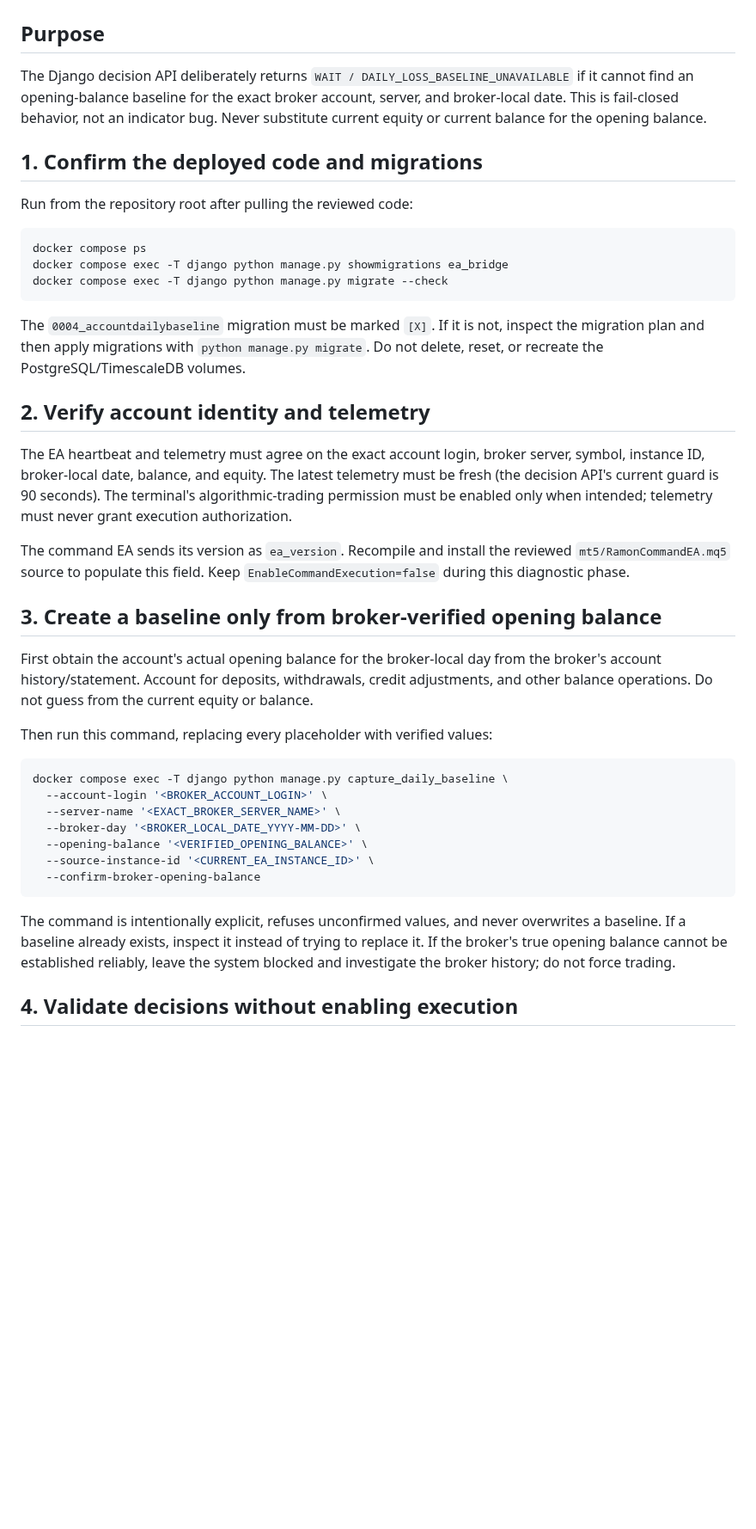
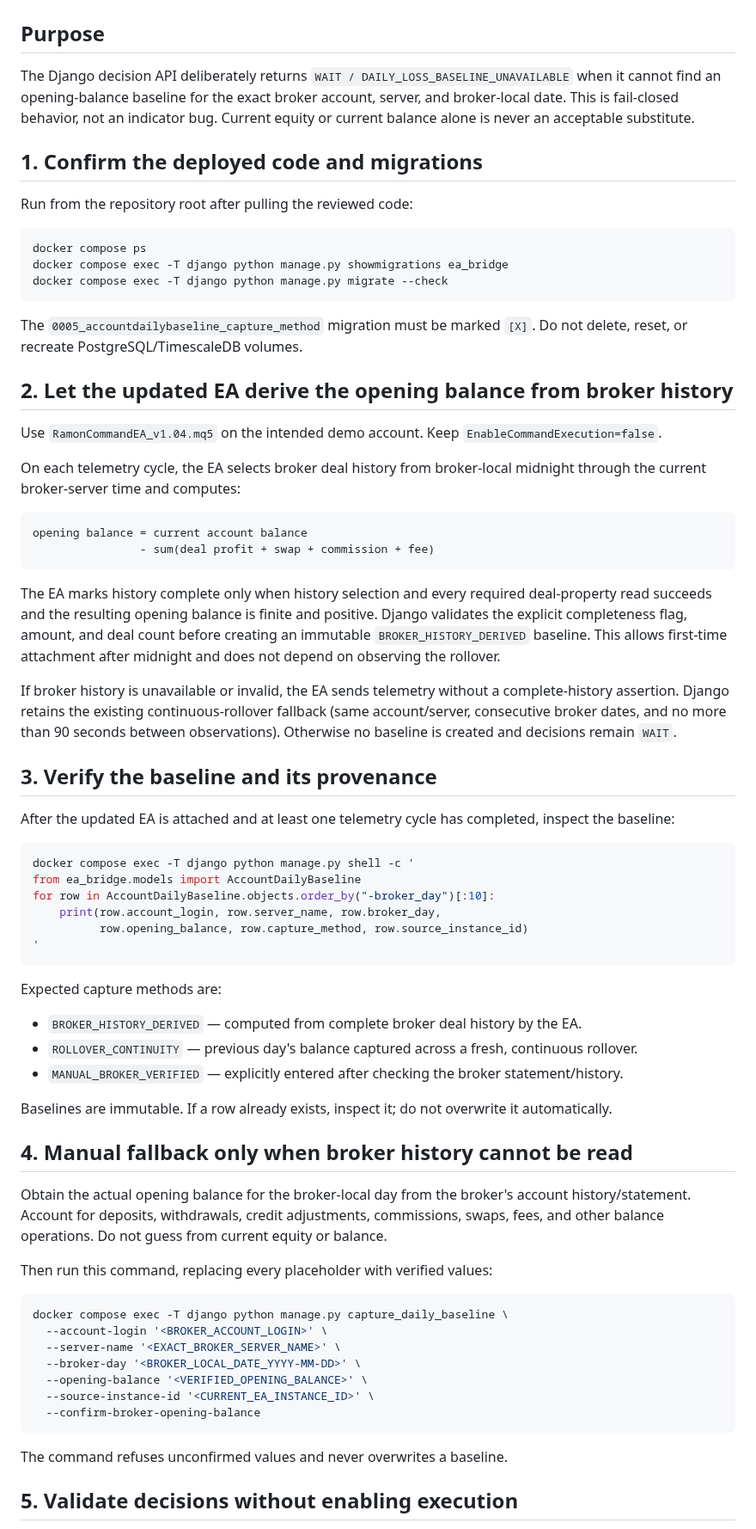
Before and after one commit to amiradmin/ramon-ai-trader, a Markdown page: docs/operations/daily-risk-baseline-recovery.md, the part around one of its changes. Shown at 86% size. Rendered like a GitHub page; blank space fills up the shorter version.

Commit message:
docs: update daily risk baseline recovery

````diff
--- a/docs/operations/daily-risk-baseline-recovery.md
+++ b/docs/operations/daily-risk-baseline-recovery.md
@@ -2,7 +2,7 @@
 
 ## Purpose
 
-The Django decision API deliberately returns `WAIT / DAILY_LOSS_BASELINE_UNAVAILABLE` if it cannot find an opening-balance baseline for the exact broker account, server, and broker-local date. This is fail-closed behavior, not an indicator bug. Never substitute current equity or current balance for the opening balance.
+The Django decision API deliberately returns `WAIT / DAILY_LOSS_BASELINE_UNAVAILABLE` when it cannot find an opening-balance baseline for the exact broker account, server, and broker-local date. This is fail-closed behavior, not an indicator bug. Current equity or current balance alone is never an acceptable substitute.
 
 ## 1. Confirm the deployed code and migrations
 
@@ -14,17 +14,47 @@ docker compose exec -T django python manage.py showmigrations ea_bridge
 docker compose exec -T django python manage.py migrate --check
 ```
 
-The `0004_accountdailybaseline` migration must be marked `[X]`. If it is not, inspect the migration plan and then apply migrations with `python manage.py migrate`. Do not delete, reset, or recreate the PostgreSQL/TimescaleDB volumes.
+The `0005_accountdailybaseline_capture_method` migration must be marked `[X]`. Do not delete, reset, or recreate PostgreSQL/TimescaleDB volumes.
 
-## 2. Verify account identity and telemetry
+## 2. Let the updated EA derive the opening balance from broker history
 
-The EA heartbeat and telemetry must agree on the exact account login, broker server, symbol, instance ID, broker-local date, balance, and equity. The latest telemetry must be fresh (the decision API's current guard is 90 seconds). The terminal's algorithmic-trading permission must be enabled only when intended; telemetry must never grant execution authorization.
+Use `RamonCommandEA_v1.04.mq5` on the intended demo account. Keep `EnableCommandExecution=false`.
 
-The command EA sends its version as `ea_version`. Recompile and install the reviewed `mt5/RamonCommandEA.mq5` source to populate this field. Keep `EnableCommandExecution=false` during this diagnostic phase.
+On each telemetry cycle, the EA selects broker deal history from broker-local midnight through the current broker-server time and computes:
 
-## 3. Create a baseline only from broker-verified opening balance
+```text
+opening balance = current account balance
+                - sum(deal profit + swap + commission + fee)
+```
 
-First obtain the account's actual opening balance for the broker-local day from the broker's account history/statement. Account for deposits, withdrawals, credit adjustments, and other balance operations. Do not guess from the current equity or balance.
+The EA marks history complete only when history selection and every required deal-property read succeeds and the resulting opening balance is finite and positive. Django validates the explicit completeness flag, amount, and deal count before creating an immutable `BROKER_HISTORY_DERIVED` baseline. This allows first-time attachment after midnight and does not depend on observing the rollover.
+
+If broker history is unavailable or invalid, the EA sends telemetry without a complete-history assertion. Django retains the existing continuous-rollover fallback (same account/server, consecutive broker dates, and no more than 90 seconds between observations). Otherwise no baseline is created and decisions remain `WAIT`.
+
+## 3. Verify the baseline and its provenance
+
+After the updated EA is attached and at least one telemetry cycle has completed, inspect the baseline:
+
+```bash
+docker compose exec -T django python manage.py shell -c '
+from ea_bridge.models import AccountDailyBaseline
+for row in AccountDailyBaseline.objects.order_by("-broker_day")[:10]:
+    print(row.account_login, row.server_name, row.broker_day,
+          row.opening_balance, row.capture_method, row.source_instance_id)
+'
+```
+
+Expected capture methods are:
+
+- `BROKER_HISTORY_DERIVED` — computed from complete broker deal history by the EA.
+- `ROLLOVER_CONTINUITY` — previous day's balance captured across a fresh, continuous rollover.
+- `MANUAL_BROKER_VERIFIED` — explicitly entered after checking the broker statement/history.
+
+Baselines are immutable. If a row already exists, inspect it; do not overwrite it automatically.
+
+## 4. Manual fallback only when broker history cannot be read
+
+Obtain the actual opening balance for the broker-local day from the broker's account history/statement. Account for deposits, withdrawals, credit adjustments, commissions, swaps, fees, and other balance operations. Do not guess from current equity or balance.
 
 Then run this command, replacing every placeholder with verified values:
 
@@ -38,7 +68,7 @@ docker compose exec -T django python manage.py capture_daily_baseline \
   --confirm-broker-opening-balance
 ```
 
-The command is intentionally explicit, refuses unconfirmed values, and never overwrites a baseline. If a baseline already exists, inspect it instead of trying to replace it. If the broker's true opening balance cannot be established reliably, leave the system blocked and investigate the broker history; do not force trading.
+The command refuses unconfirmed values and never overwrites a baseline.
 
-## 4. Validate decisions without enabling execution
+## 5. Validate decisions without enabling execution
 
````
Also changed, not shown: other parts of docs/operations/daily-risk-baseline-recovery.md (+3 -1 lines).
